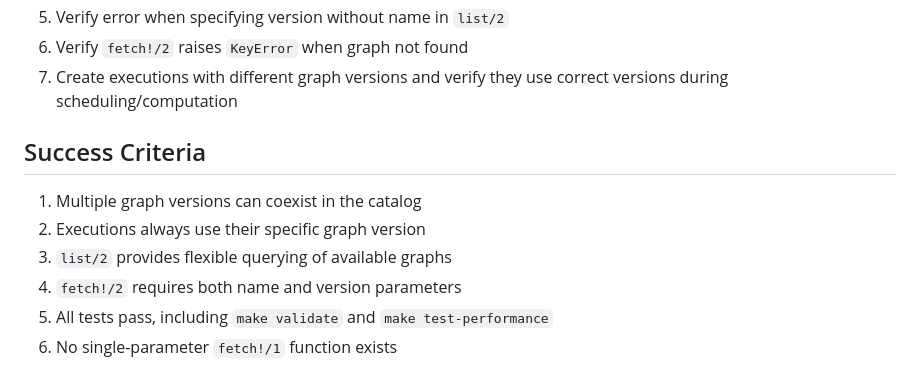
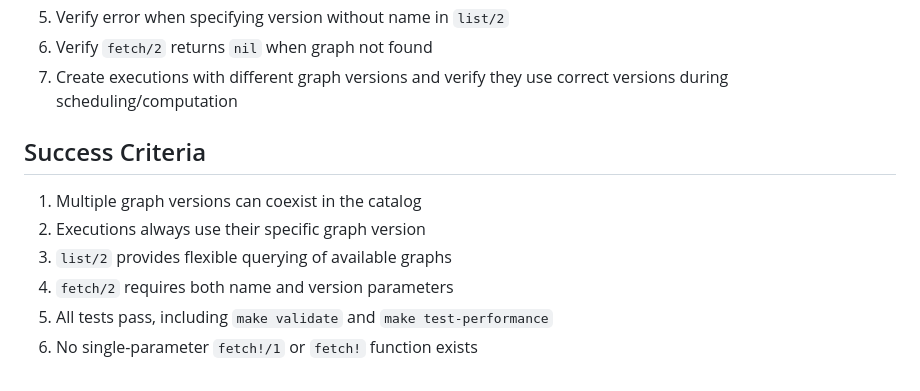
Before and after one commit to shipworthy/journey, a Markdown page: specs/graph_catalog_versioning.md, the part around one of its changes. GitHub-like rendering.

```diff
--- a/specs/graph_catalog_versioning.md
+++ b/specs/graph_catalog_versioning.md
@@ -121,5 +118,5 @@ These locations include (but may not be limited to):
 5. Verify error when specifying version without name in `list/2`
-6. Verify `fetch!/2` raises `KeyError` when graph not found
+6. Verify `fetch/2` returns `nil` when graph not found
 7. Create executions with different graph versions and verify they use correct versions during scheduling/computation
 
 ## Success Criteria
@@ -127,6 +124,6 @@ These locations include (but may not be limited to):
 1. Multiple graph versions can coexist in the catalog
 2. Executions always use their specific graph version
 3. `list/2` provides flexible querying of available graphs
-4. `fetch!/2` requires both name and version parameters
+4. `fetch/2` requires both name and version parameters
 5. All tests pass, including `make validate` and `make test-performance`
-6. No single-parameter `fetch!/1` function exists
+6. No single-parameter `fetch!/1` or `fetch!` function exists
```
Also changed, not shown: other parts of specs/graph_catalog_versioning.md (+13 -16 lines).
